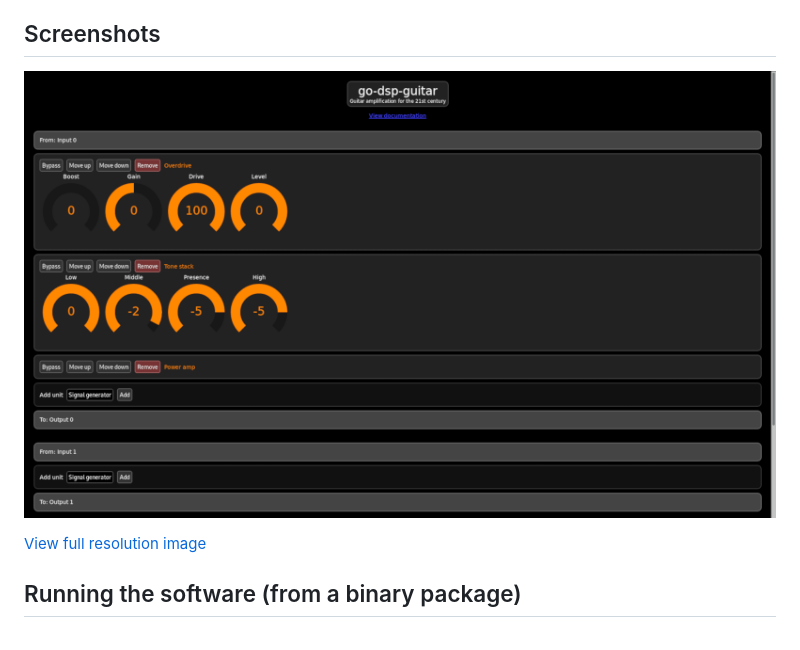
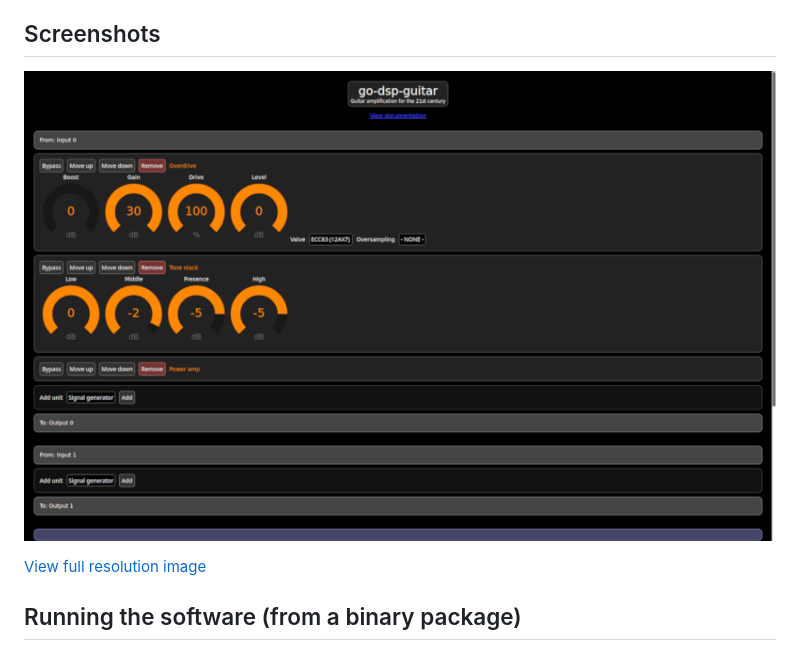
Before and after one commit to andrepxx/go-dsp-guitar, a Markdown page: README.md, the part around one of its changes. GitHub-like rendering; pictures changed too: doc/img/screenshot-01-thumb.png (deleted), doc/img/screenshot-02-thumb.png (added).

```diff
--- a/README.md
+++ b/README.md
@@ -42,5 +42,5 @@ The software itself runs in headless mode and is entirely controlled via a moder
 
 ## Screenshots
 
-![Screenshot 01](/doc/img/screenshot-01-thumb.png)
+![Screenshot 01](/doc/img/screenshot-02-thumb.png)
 
```
Also changed, not shown: other parts of README.md (+1 -1 lines), doc/img/screenshot-01.png (deleted), doc/img/screenshot-02.png (added), 2 other files.
